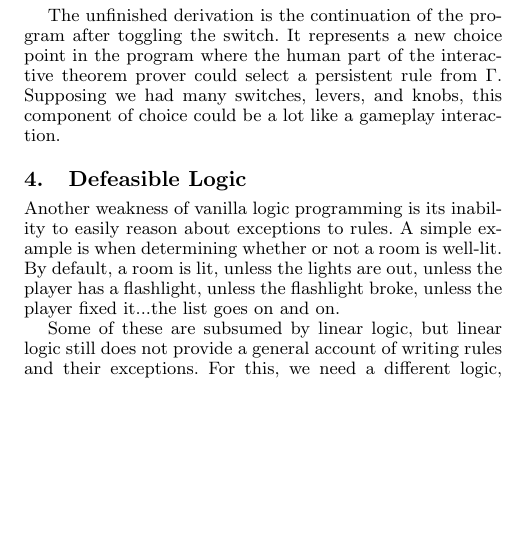
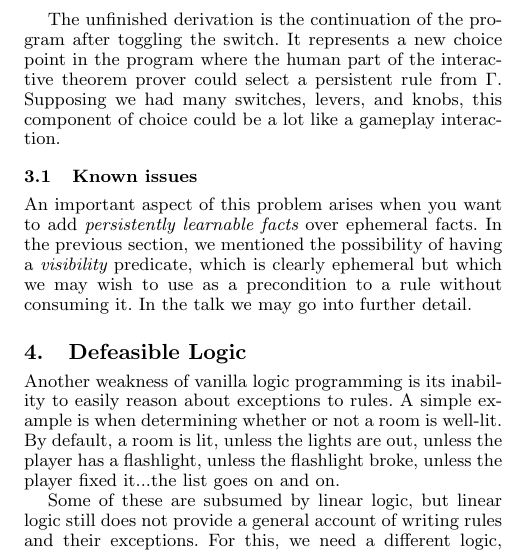
Before and after one commit to calvis/IF, a LaTeX paper (if.tex, which reads linlo.tex): part of one column of page 2 of 2, cut so that both start at the same text, the shorter picture padded with empty space. Compiled offline with pdfLaTeX; a missing font is replaced by an installed copy or a similar font.

Commit message:
add "known issues" back in and get rid of copyright space

```diff
--- a/if.tex
+++ b/if.tex
@@ -1,4 +1,4 @@
-\documentclass[computermodern]{sigplanconf}
+\documentclass[computermodern,nocopyrightspace]{sigplanconf}
 
 \usepackage{amsmath}
 \usepackage{url}
--- a/linlo.tex
+++ b/linlo.tex
@@ -78,11 +78,11 @@ component of choice could be a lot like a gameplay interaction.
 %~\cite{theatrics}.
 
 
-% \subsection{Known issues}
-%
-% An important aspect of this problem arises when you want to add {\em
-% persistently learnable facts} over ephemeral facts. In the previous
-% section, we mentioned the possibility of having a {\em visibility}
-% predicate, which is clearly ephemeral but which we may wish to use as a
-% precondition to a rule without consuming it. In the talk we may go into
-% further detail.
+ \subsection{Known issues}
+
+ An important aspect of this problem arises when you want to add {\em
+ persistently learnable facts} over ephemeral facts. In the previous
+ section, we mentioned the possibility of having a {\em visibility}
+ predicate, which is clearly ephemeral but which we may wish to use as a
+ precondition to a rule without consuming it. In the talk we may go into
+ further detail.
```
